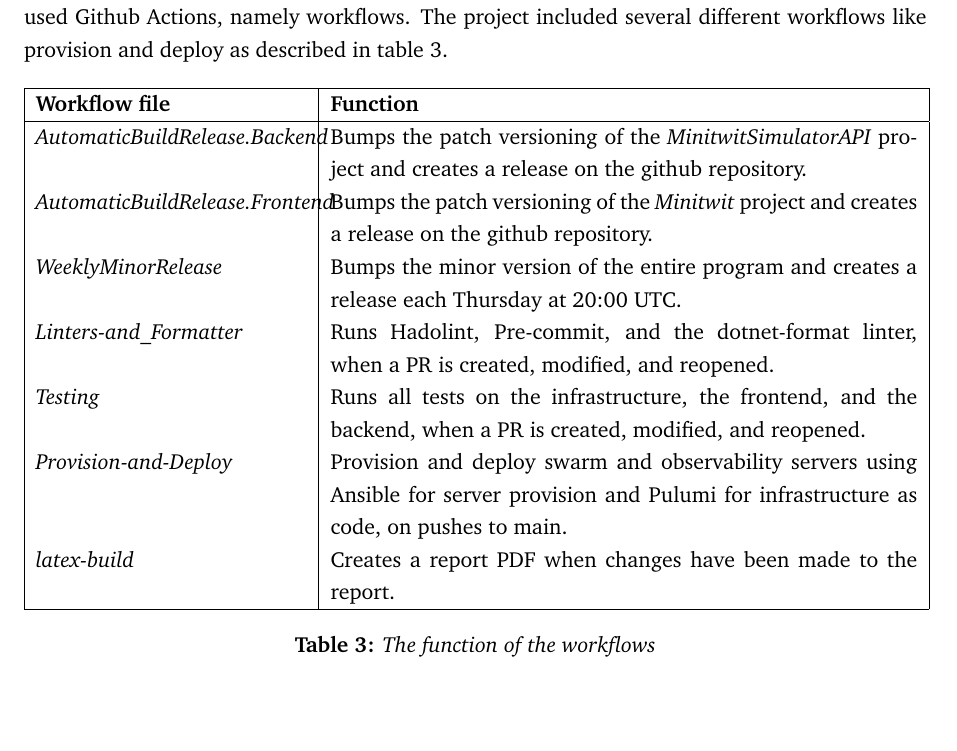
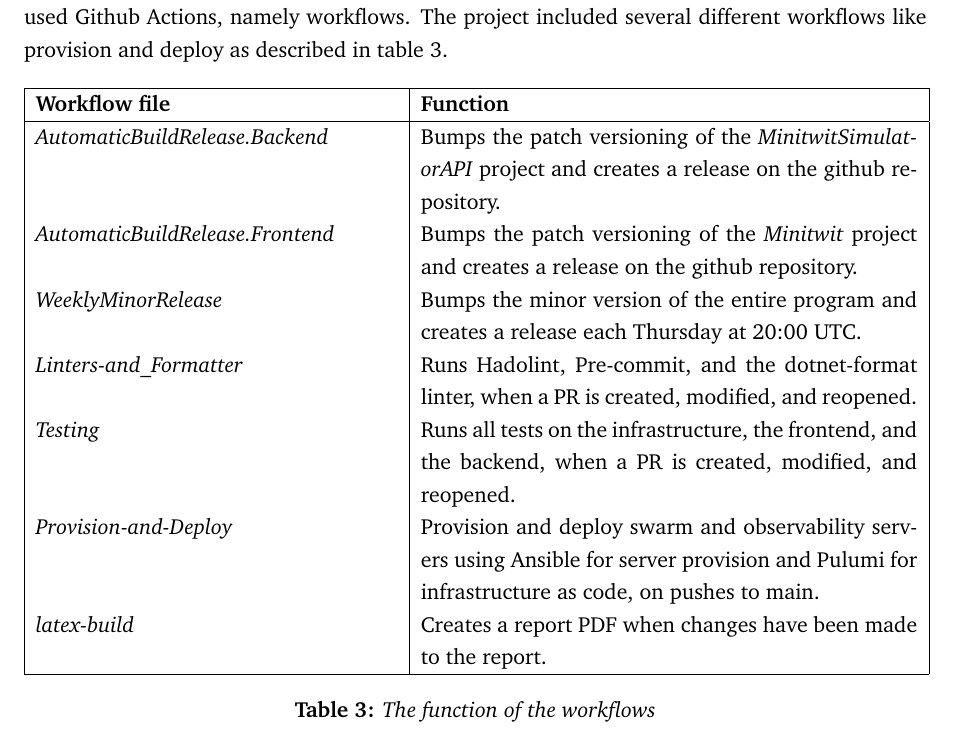
Before and after one commit to devops2024-group-e/itu-minitwit, a LaTeX document (report/main.tex, which reads report/sections/process-perspective/process-perspective.tex): part of page 13 of 81, cut so that both start at the same text, the shorter picture padded with empty space. Compiled offline with pdfLaTeX.

Commit message:
Adjusted width

```diff
--- a/report/sections/process-perspective/process-perspective.tex
+++ b/report/sections/process-perspective/process-perspective.tex
@@ -6,7 +6,7 @@
 
 \begin{table}[H]
     \centering
-    \begin{tabular}{|p{0.3\textwidth} | p{0.65\textwidth}|}
+    \begin{tabular}{|p{0.4\textwidth} | p{0.55\textwidth}|}
         \hline
         \textbf{Workflow file} & \textbf{Function}\\
         \hline
```
